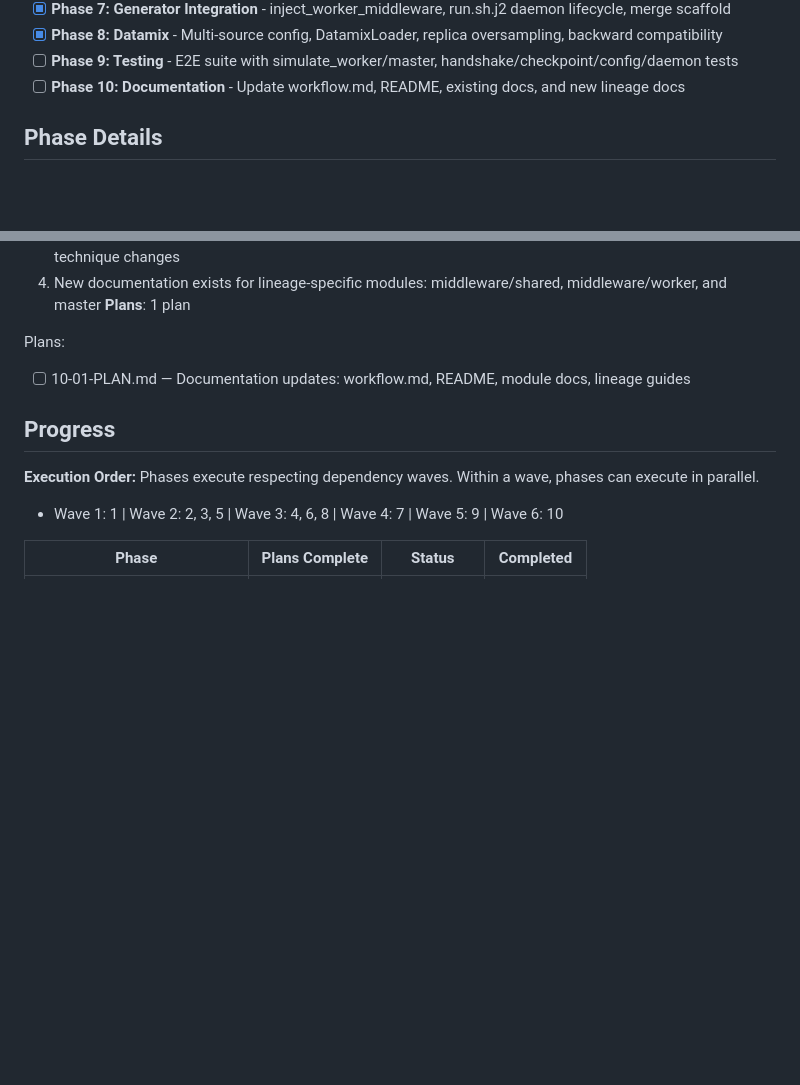
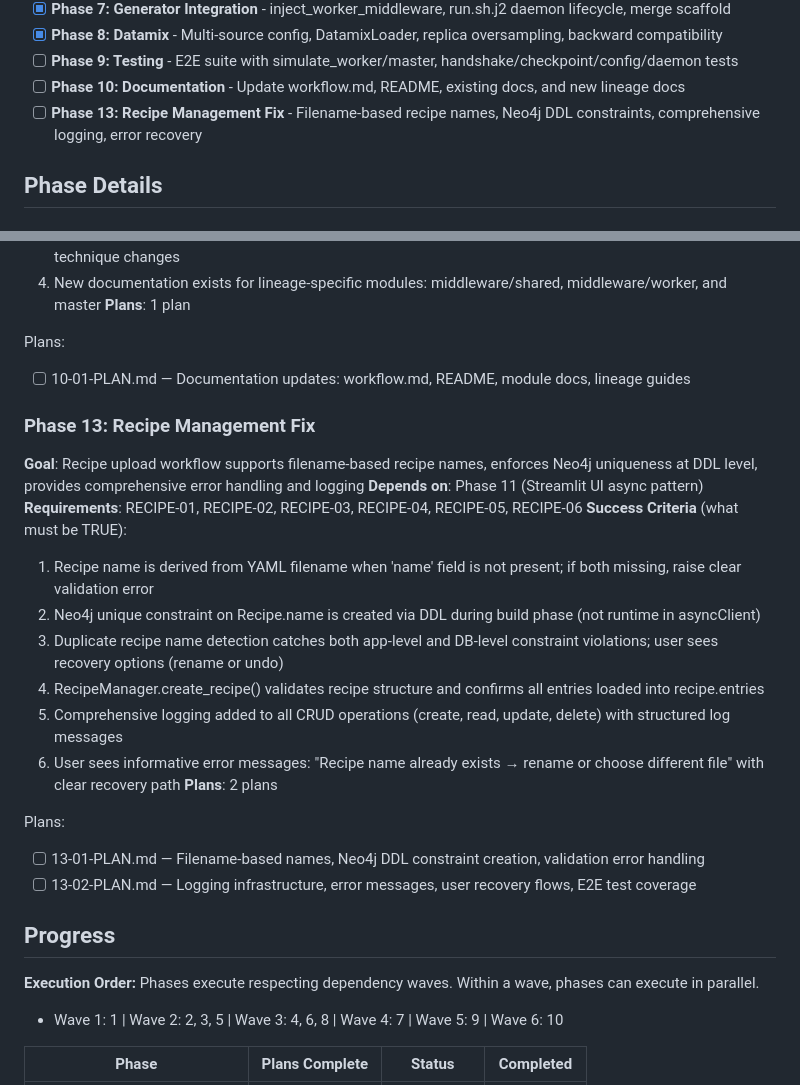
Before and after one commit to tiziano777/SFT-envelope, a Markdown page: .planning/ROADMAP.md, 2 parts joined by grey strips. Rendered like a GitHub page; blank space fills up the shorter version.

Commit message:
docs(roadmap): add Phase 13 - Recipe Management Fix

```diff
--- a/.planning/ROADMAP.md
+++ b/.planning/ROADMAP.md
@@ -30,6 +30,7 @@ Decimal phases appear between their surrounding integers in numeric order.
 - [x] **Phase 8: Datamix** - Multi-source config, DatamixLoader, replica oversampling, backward compatibility
 - [ ] **Phase 9: Testing** - E2E suite with simulate_worker/master, handshake/checkpoint/config/daemon tests
 - [ ] **Phase 10: Documentation** - Update workflow.md, README, existing docs, and new lineage docs
+- [ ] **Phase 13: Recipe Management Fix** - Filename-based recipe names, Neo4j DDL constraints, comprehensive logging, error recovery
 
 ## Phase Details
 
@@ -185,6 +186,23 @@ Plans:
 Plans:
 - [ ] 10-01-PLAN.md — Documentation updates: workflow.md, README, module docs, lineage guides
 
+### Phase 13: Recipe Management Fix
+**Goal**: Recipe upload workflow supports filename-based recipe names, enforces Neo4j uniqueness at DDL level, provides comprehensive error handling and logging
+**Depends on**: Phase 11 (Streamlit UI async pattern)
+**Requirements**: RECIPE-01, RECIPE-02, RECIPE-03, RECIPE-04, RECIPE-05, RECIPE-06
+**Success Criteria** (what must be TRUE):
+  1. Recipe name is derived from YAML filename when 'name' field is not present; if both missing, raise clear validation error
+  2. Neo4j unique constraint on Recipe.name is created via DDL during build phase (not runtime in asyncClient)
+  3. Duplicate recipe name detection catches both app-level and DB-level constraint violations; user sees recovery options (rename or undo)
+  4. RecipeManager.create_recipe() validates recipe structure and confirms all entries loaded into recipe.entries
+  5. Comprehensive logging added to all CRUD operations (create, read, update, delete) with structured log messages
+  6. User sees informative error messages: "Recipe name already exists → rename or choose different file" with clear recovery path
+**Plans**: 2 plans
+
+Plans:
+- [ ] 13-01-PLAN.md — Filename-based names, Neo4j DDL constraint creation, validation error handling
+- [ ] 13-02-PLAN.md — Logging infrastructure, error messages, user recovery flows, E2E test coverage
+
 ## Progress
 
 **Execution Order:**
```
